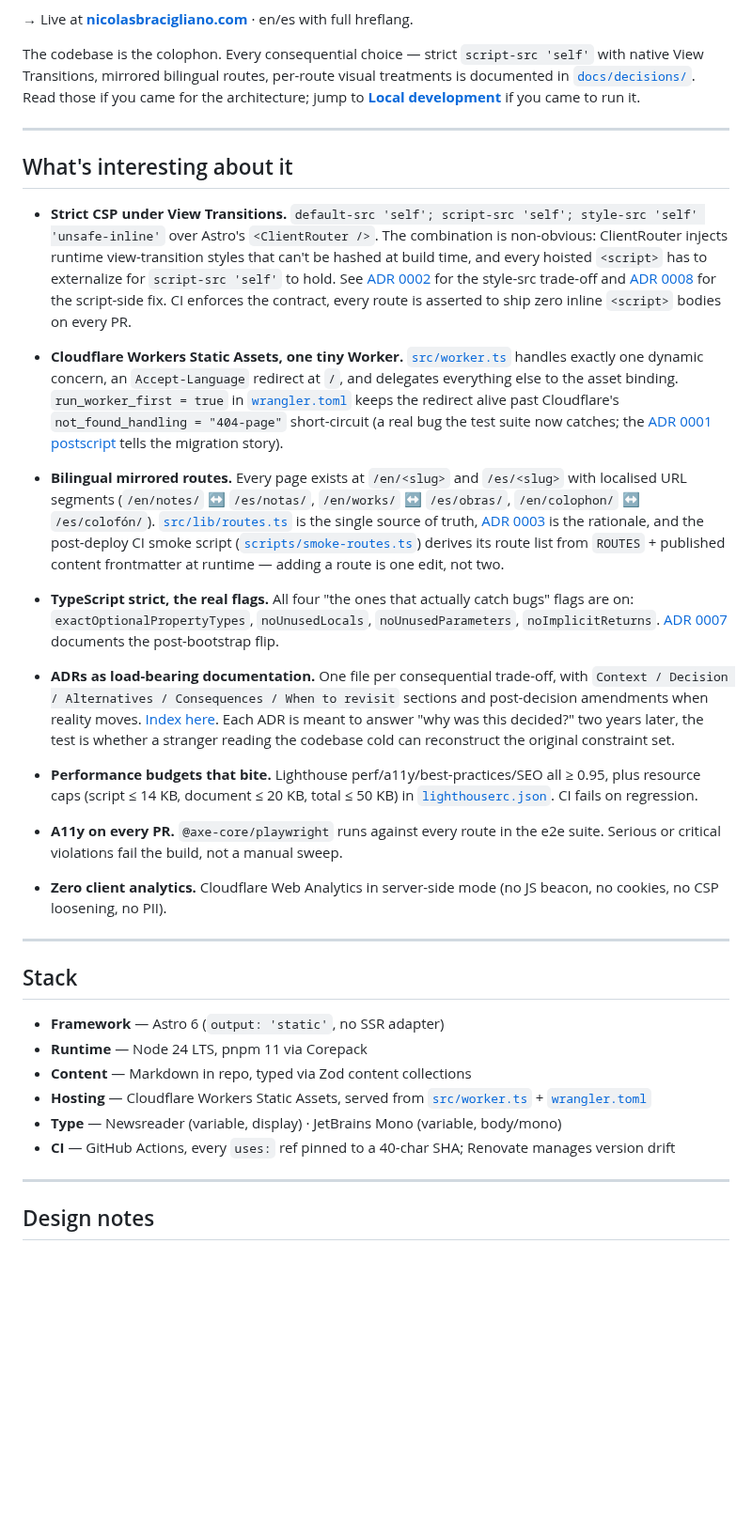
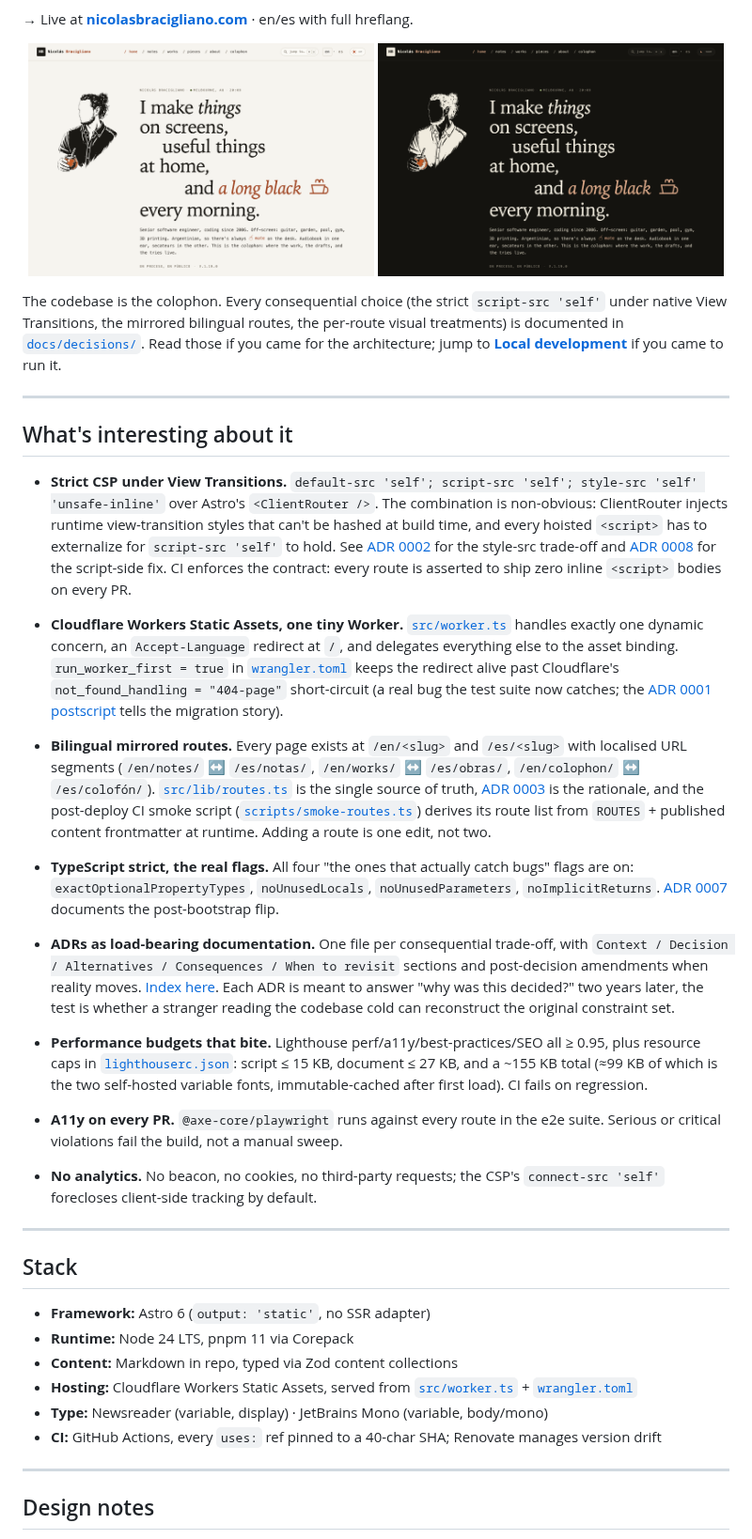
Before and after one commit to nicolas-bracigliano/nicolasbracigliano, a Markdown page: README.md, the part around one of its changes. Shown at 94% size. Drawn GitHub-style; pictures changed too: docs/assets/home-dia.png (added), docs/assets/home-noche.png (added); blank space fills up the shorter version.

```diff
--- a/README.md
+++ b/README.md
@@ -4,38 +6,43 @@ A bilingual personal site by Nicolás Bracigliano — colophon, not portfolio. B
 
 → Live at **[nicolasbracigliano.com](https://nicolasbracigliano.com)** · en/es with full hreflang.
 
-The codebase is the colophon. Every consequential choice — strict `script-src 'self'` with native View Transitions, mirrored bilingual routes, per-route visual treatments is documented in [`docs/decisions/`](./docs/decisions/). Read those if you came for the architecture; jump to [**Local development**](#local-development) if you came to run it.
+<p align="center">
+  <img src="./docs/assets/home-dia.png" alt="Home page in the Día (light) theme" width="49%" />
+  <img src="./docs/assets/home-noche.png" alt="Home page in the Noche (dark) theme" width="49%" />
+</p>
+
+The codebase is the colophon. Every consequential choice (the strict `script-src 'self'` under native View Transitions, the mirrored bilingual routes, the per-route visual treatments) is documented in [`docs/decisions/`](./docs/decisions/). Read those if you came for the architecture; jump to [**Local development**](#local-development) if you came to run it.
 
 ---
 
 ## What's interesting about it
 
-- **Strict CSP under View Transitions.** `default-src 'self'; script-src 'self'; style-src 'self' 'unsafe-inline'` over Astro's `<ClientRouter />`. The combination is non-obvious: ClientRouter injects runtime view-transition styles that can't be hashed at build time, and every hoisted `<script>` has to externalize for `script-src 'self'` to hold. See [ADR 0002](./docs/decisions/0002-csp-style-src-unsafe-inline.md) for the style-src trade-off and [ADR 0008](./docs/decisions/0008-externalize-hoisted-scripts-for-csp.md) for the script-side fix. CI enforces the contract, every route is asserted to ship zero inline `<script>` bodies on every PR.
+- **Strict CSP under View Transitions.** `default-src 'self'; script-src 'self'; style-src 'self' 'unsafe-inline'` over Astro's `<ClientRouter />`. The combination is non-obvious: ClientRouter injects runtime view-transition styles that can't be hashed at build time, and every hoisted `<script>` has to externalize for `script-src 'self'` to hold. See [ADR 0002](./docs/decisions/0002-csp-style-src-unsafe-inline.md) for the style-src trade-off and [ADR 0008](./docs/decisions/0008-externalize-hoisted-scripts-for-csp.md) for the script-side fix. CI enforces the contract: every route is asserted to ship zero inline `<script>` bodies on every PR.
 
 - **Cloudflare Workers Static Assets, one tiny Worker.** [`src/worker.ts`](./src/worker.ts) handles exactly one dynamic concern, an `Accept-Language` redirect at `/`, and delegates everything else to the asset binding. `run_worker_first = true` in [`wrangler.toml`](./wrangler.toml) keeps the redirect alive past Cloudflare's `not_found_handling = "404-page"` short-circuit (a real bug the test suite now catches; the [ADR 0001 postscript](./docs/decisions/0001-cloudflare-pages.md) tells the migration story).
 
-- **Bilingual mirrored routes.** Every page exists at `/en/<slug>` and `/es/<slug>` with localised URL segments (`/en/notes/` ↔ `/es/notas/`, `/en/works/` ↔ `/es/obras/`, `/en/colophon/` ↔ `/es/colofón/`). [`src/lib/routes.ts`](./src/lib/routes.ts) is the single source of truth, [ADR 0003](./docs/decisions/0003-mirrored-bilingual-routes.md) is the rationale, and the post-deploy CI smoke script ([`scripts/smoke-routes.ts`](./scripts/smoke-routes.ts)) derives its route list from `ROUTES` + published content frontmatter at runtime — adding a route is one edit, not two.
+- **Bilingual mirrored routes.** Every page exists at `/en/<slug>` and `/es/<slug>` with localised URL segments (`/en/notes/` ↔ `/es/notas/`, `/en/works/` ↔ `/es/obras/`, `/en/colophon/` ↔ `/es/colofón/`). [`src/lib/routes.ts`](./src/lib/routes.ts) is the single source of truth, [ADR 0003](./docs/decisions/0003-mirrored-bilingual-routes.md) is the rationale, and the post-deploy CI smoke script ([`scripts/smoke-routes.ts`](./scripts/smoke-routes.ts)) derives its route list from `ROUTES` + published content frontmatter at runtime. Adding a route is one edit, not two.
 
 - **TypeScript strict, the real flags.** All four "the ones that actually catch bugs" flags are on: `exactOptionalPropertyTypes`, `noUnusedLocals`, `noUnusedParameters`, `noImplicitReturns`. [ADR 0007](./docs/decisions/0007-tsconfig-strictness-flipped.md) documents the post-bootstrap flip.
 
 - **ADRs as load-bearing documentation.** One file per consequential trade-off, with `Context / Decision / Alternatives / Consequences / When to revisit` sections and post-decision amendments when reality moves. [Index here](./docs/decisions/). Each ADR is meant to answer "why was this decided?" two years later, the test is whether a stranger reading the codebase cold can reconstruct the original constraint set.
 
-- **Performance budgets that bite.** Lighthouse perf/a11y/best-practices/SEO all ≥ 0.95, plus resource caps (script ≤ 14 KB, document ≤ 20 KB, total ≤ 50 KB) in [`lighthouserc.json`](./lighthouserc.json). CI fails on regression.
+- **Performance budgets that bite.** Lighthouse perf/a11y/best-practices/SEO all ≥ 0.95, plus resource caps in [`lighthouserc.json`](./lighthouserc.json): script ≤ 15 KB, document ≤ 27 KB, and a ~155 KB total (≈99 KB of which is the two self-hosted variable fonts, immutable-cached after first load). CI fails on regression.
 
 - **A11y on every PR.** `@axe-core/playwright` runs against every route in the e2e suite. Serious or critical violations fail the build, not a manual sweep.
 
-- **Zero client analytics.** Cloudflare Web Analytics in server-side mode (no JS beacon, no cookies, no CSP loosening, no PII).
+- **No analytics.** No beacon, no cookies, no third-party requests; the CSP's `connect-src 'self'` forecloses client-side tracking by default.
 
 ---
 
 ## Stack
 
-- **Framework** — Astro 6 (`output: 'static'`, no SSR adapter)
-- **Runtime** — Node 24 LTS, pnpm 11 via Corepack
-- **Content** — Markdown in repo, typed via Zod content collections
-- **Hosting** — Cloudflare Workers Static Assets, served from [`src/worker.ts`](./src/worker.ts) + [`wrangler.toml`](./wrangler.toml)
-- **Type** — Newsreader (variable, display) · JetBrains Mono (variable, body/mono)
-- **CI** — GitHub Actions, every `uses:` ref pinned to a 40-char SHA; Renovate manages version drift
+- **Framework:** Astro 6 (`output: 'static'`, no SSR adapter)
+- **Runtime:** Node 24 LTS, pnpm 11 via Corepack
+- **Content:** Markdown in repo, typed via Zod content collections
+- **Hosting:** Cloudflare Workers Static Assets, served from [`src/worker.ts`](./src/worker.ts) + [`wrangler.toml`](./wrangler.toml)
+- **Type:** Newsreader (variable, display) · JetBrains Mono (variable, body/mono)
+- **CI:** GitHub Actions, every `uses:` ref pinned to a 40-char SHA; Renovate manages version drift
 
 ---
 
```
Also changed, not shown: other parts of README.md (+40 -22 lines).
